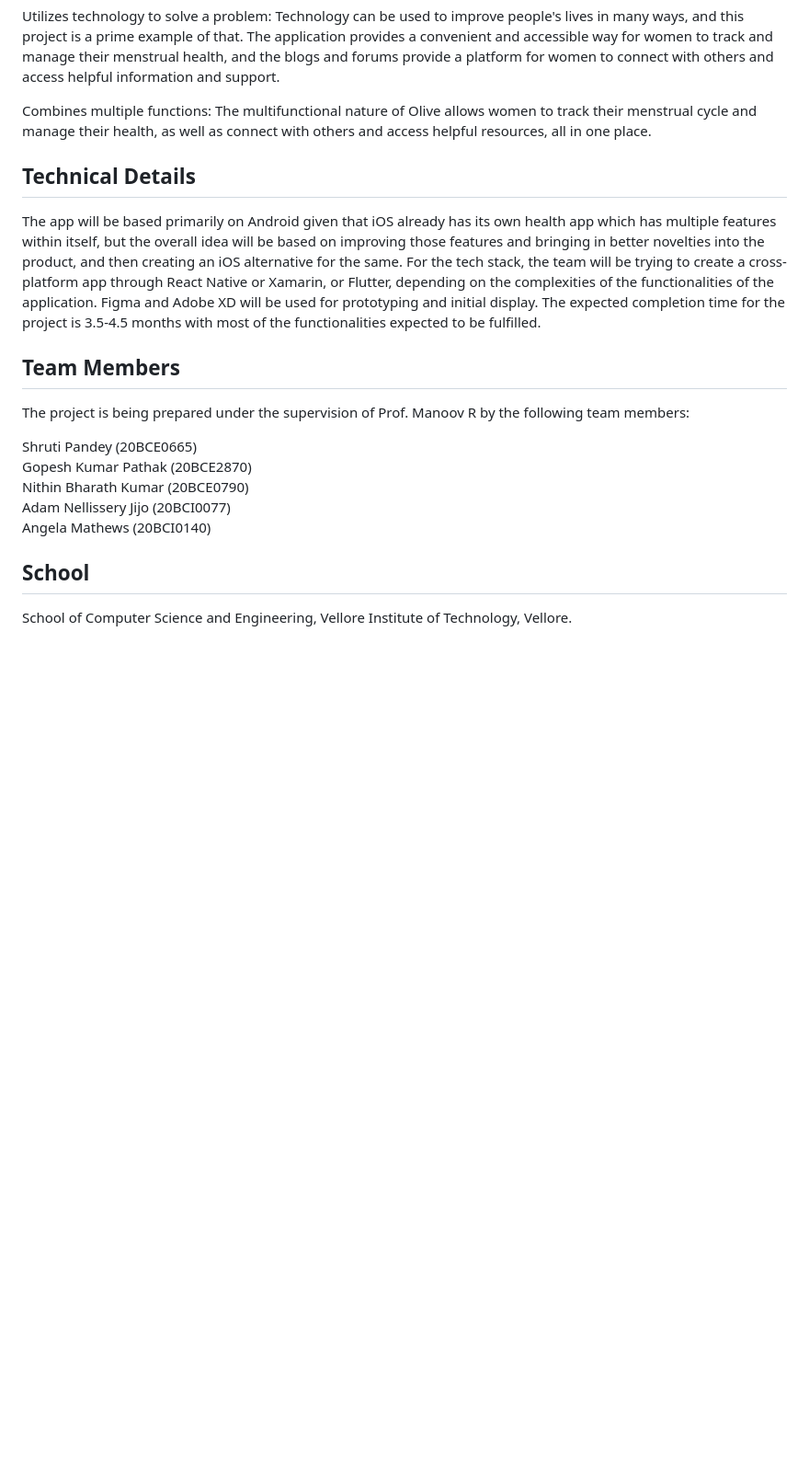
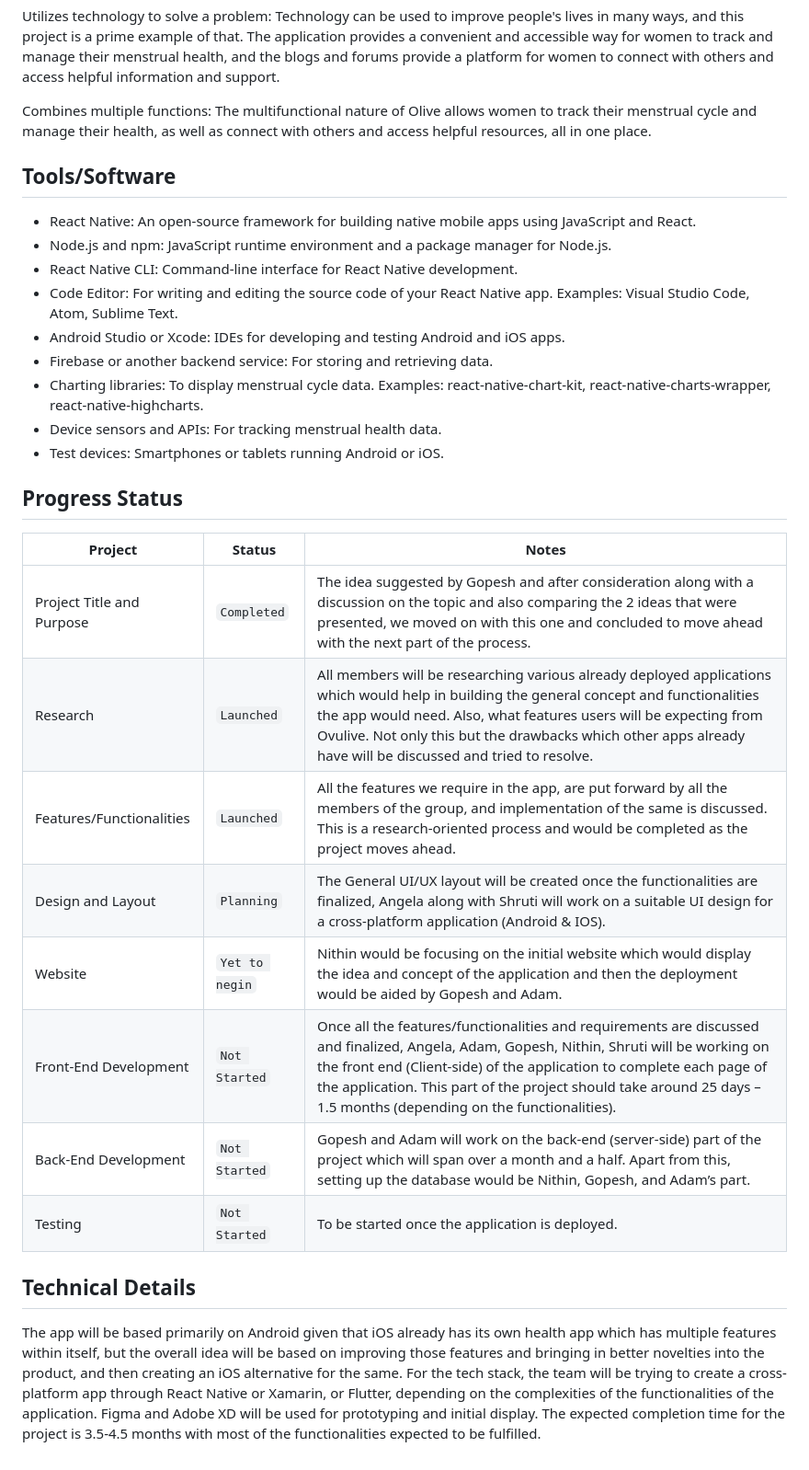
Before and after one commit to gopesh-code/Ovulive, a Markdown page: README.md, the part around the change printed below. Shown: that part at 92% size. Drawn GitHub-style; blank space fills up the shorter version.

Commit message:
added some points + mentioned the progress report

```diff
--- a/README.md
+++ b/README.md
@@ -29,21 +43,31 @@ Utilizes technology to solve a problem: Technology can be used to improve people
 
 Combines multiple functions: The multifunctional nature of Olive allows women to track their menstrual cycle and manage their health, as well as connect with others and access helpful resources, all in one place.
 
+## Tools/Software
+
+- React Native: An open-source framework for building native mobile apps using JavaScript and React.
+- Node.js and npm: JavaScript runtime environment and a package manager for Node.js.
+- React Native CLI: Command-line interface for React Native development.
+- Code Editor: For writing and editing the source code of your React Native app. Examples: Visual Studio Code, Atom, Sublime Text.
+- Android Studio or Xcode: IDEs for developing and testing Android and iOS apps.
+- Firebase or another backend service: For storing and retrieving data.
+- Charting libraries: To display menstrual cycle data. Examples: react-native-chart-kit, react-native-charts-wrapper, react-native-highcharts.
+- Device sensors and APIs: For tracking menstrual health data.
+- Test devices: Smartphones or tablets running Android or iOS.
+
+## Progress Status
+
+**Project** | **Status** | **Notes**
+--- | --- | ---
+Project Title and Purpose | `Completed` | The idea suggested by Gopesh and after consideration along with a discussion on the topic and also comparing the 2 ideas that were presented, we moved on with this one and concluded to move ahead with the next part of the process.
+Research | `Launched` | All members will be researching various already deployed applications which would help in building the general concept and functionalities the app would need. Also, what features users will be expecting from Ovulive. Not only this but the drawbacks which other apps already have will be discussed and tried to resolve.
+Features/Functionalities | `Launched` | All the features we require in the app, are put forward by all the members of the group, and implementation of the same is discussed. This is a research-oriented process and would be completed as the project moves ahead.
+Design and Layout | `Planning` | The General UI/UX layout will be created once the functionalities are finalized, Angela along with Shruti will work on a suitable UI design for a cross-platform application (Android & IOS).
+Website | `Yet to negin` | Nithin would be focusing on the initial website which would display the idea and concept of the application and then the deployment would be aided by Gopesh and Adam.
+Front-End Development | `Not Started` | Once all the features/functionalities and requirements are discussed and finalized, Angela, Adam, Gopesh, Nithin, Shruti will be working on the front end (Client-side) of the application to complete each page of the application. This part of the project should take around 25 days – 1.5 months (depending on the functionalities).
+Back-End Development | `Not Started` | Gopesh and Adam will work on the back-end (server-side) part of the project which will span over a month and a half. Apart from this, setting up the database would be Nithin, Gopesh, and Adam’s part.
+Testing | `Not Started` | To be started once the application is deployed.
 
 ## Technical Details
 
 The app will be based primarily on Android given that iOS already has its own health app which has multiple features within itself, but the overall idea will be based on improving those features and bringing in better novelties into the product, and then creating an iOS alternative for the same. For the tech stack, the team will be trying to create a cross-platform app through React Native or Xamarin, or Flutter, depending on the complexities of the functionalities of the application. Figma and Adobe XD will be used for prototyping and initial display. The expected completion time for the project is 3.5-4.5 months with most of the functionalities expected to be fulfilled.
-
-## Team Members
-
-The project is being prepared under the supervision of Prof. Manoov R by the following team members:
-
-Shruti Pandey (20BCE0665)\
-Gopesh Kumar Pathak (20BCE2870)\
-Nithin Bharath Kumar (20BCE0790)\
-Adam Nellissery Jijo (20BCI0077)\
-Angela Mathews (20BCI0140)
-
-## School
-
-School of Computer Science and Engineering, Vellore Institute of Technology, Vellore.
```
Also changed, not shown: other parts of README.md (+14 -0 lines).
